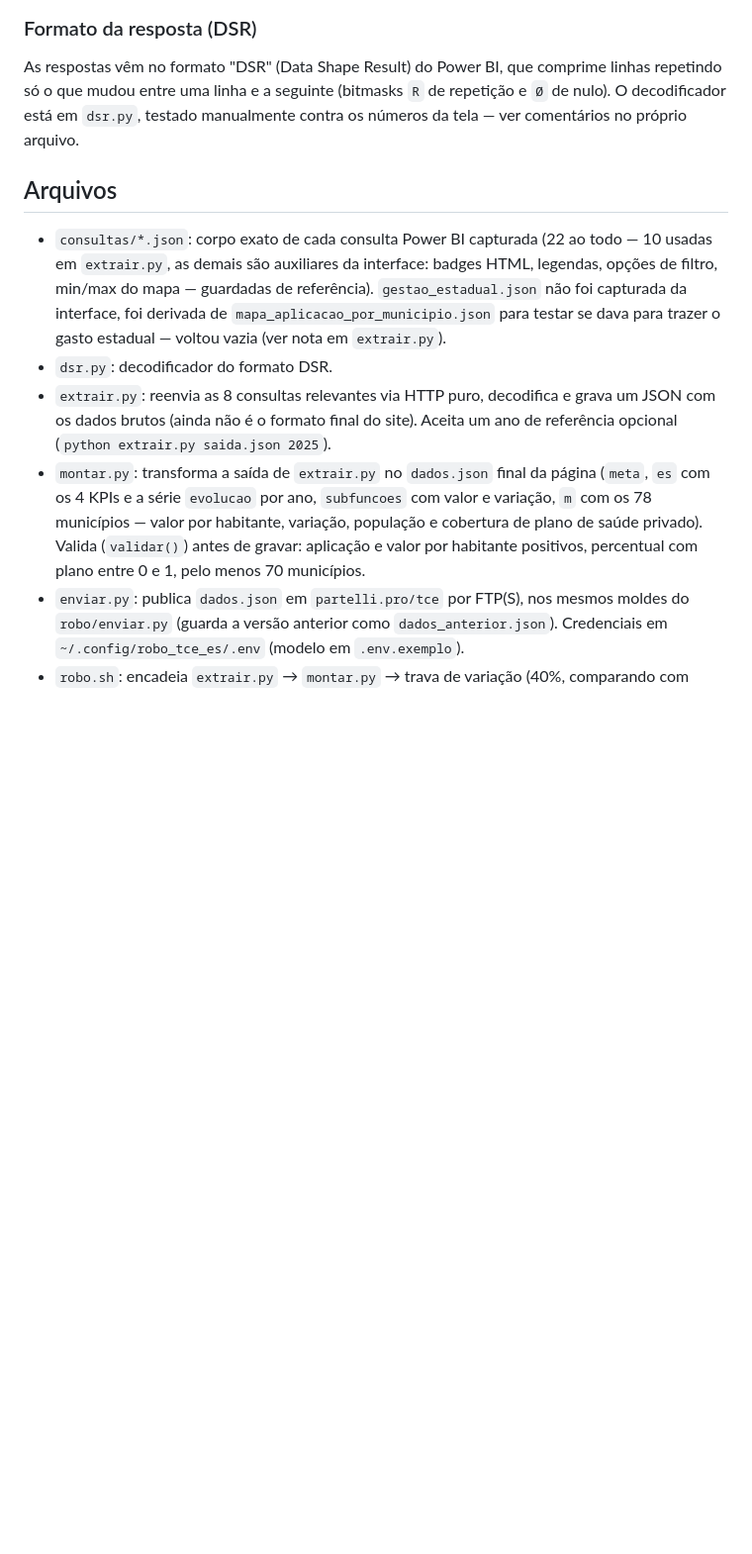
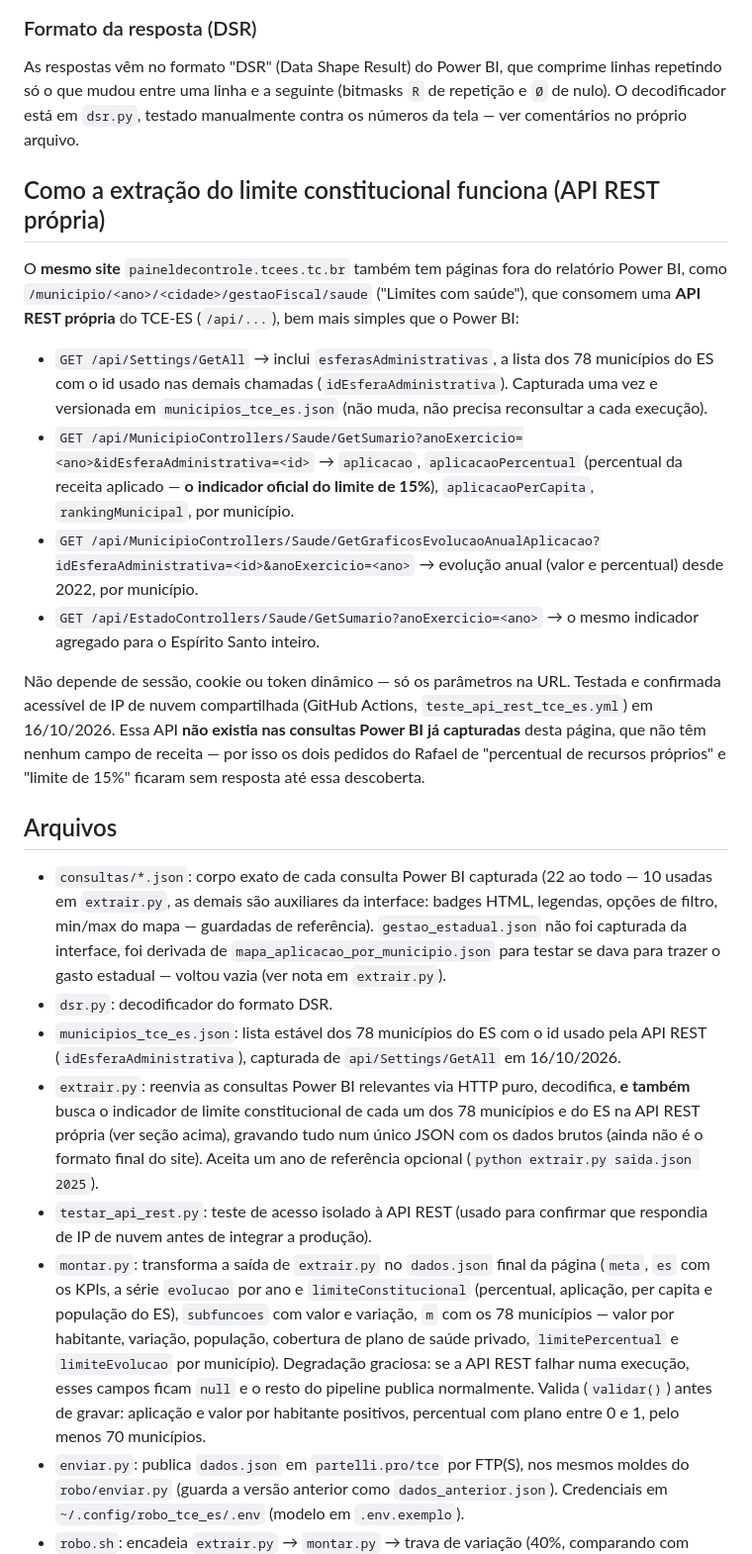
Before and after one commit to rafaelpartelli/roboms, a Markdown page: robo_tce_es/LEIA-ME.md, the part around one of its changes. Shown at 99% size. Drawn GitHub-style; blank space fills up the shorter version.

```diff
--- a/robo_tce_es/LEIA-ME.md
+++ b/robo_tce_es/LEIA-ME.md
@@ -88,6 +105,35 @@ comprime linhas repetindo só o que mudou entre uma linha e a seguinte
 testado manualmente contra os números da tela — ver comentários no próprio
 arquivo.
 
+## Como a extração do limite constitucional funciona (API REST própria)
+
+O **mesmo site** `paineldecontrole.tcees.tc.br` também tem páginas fora do
+relatório Power BI, como `/municipio/<ano>/<cidade>/gestaoFiscal/saude`
+("Limites com saúde"), que consomem uma **API REST própria** do TCE-ES
+(`/api/...`), bem mais simples que o Power BI:
+
+- `GET /api/Settings/GetAll` → inclui `esferasAdministrativas`, a lista dos
+  78 municípios do ES com o id usado nas demais chamadas
+  (`idEsferaAdministrativa`). Capturada uma vez e versionada em
+  `municipios_tce_es.json` (não muda, não precisa reconsultar a cada
+  execução).
+- `GET /api/MunicipioControllers/Saude/GetSumario?anoExercicio=<ano>&idEsferaAdministrativa=<id>`
+  → `aplicacao`, `aplicacaoPercentual` (percentual da receita aplicado —
+  **o indicador oficial do limite de 15%**), `aplicacaoPerCapita`,
+  `rankingMunicipal`, por município.
+- `GET /api/MunicipioControllers/Saude/GetGraficosEvolucaoAnualAplicacao?idEsferaAdministrativa=<id>&anoExercicio=<ano>`
+  → evolução anual (valor e percentual) desde 2022, por município.
+- `GET /api/EstadoControllers/Saude/GetSumario?anoExercicio=<ano>` →
+  o mesmo indicador agregado para o Espírito Santo inteiro.
+
+Não depende de sessão, cookie ou token dinâmico — só os parâmetros na URL.
+Testada e confirmada acessível de IP de nuvem compartilhada (GitHub
+Actions, `teste_api_rest_tce_es.yml`) em 16/10/2026. Essa API **não
+existia nas consultas Power BI já capturadas** desta página, que não têm
+nenhum campo de receita — por isso os dois pedidos do Rafael de
+"percentual de recursos próprios" e "limite de 15%" ficaram sem resposta
+até essa descoberta.
+
 ## Arquivos
 
 - `consultas/*.json`: corpo exato de cada consulta Power BI capturada (22 ao
@@ -97,15 +143,27 @@ arquivo.
   derivada de `mapa_aplicacao_por_municipio.json` para testar se dava para
   trazer o gasto estadual — voltou vazia (ver nota em `extrair.py`).
 - `dsr.py`: decodificador do formato DSR.
-- `extrair.py`: reenvia as 8 consultas relevantes via HTTP puro, decodifica
-  e grava um JSON com os dados brutos (ainda não é o formato final do site).
-  Aceita um ano de referência opcional (`python extrair.py saida.json 2025`).
+- `municipios_tce_es.json`: lista estável dos 78 municípios do ES com o id
+  usado pela API REST (`idEsferaAdministrativa`), capturada de
+  `api/Settings/GetAll` em 16/10/2026.
+- `extrair.py`: reenvia as consultas Power BI relevantes via HTTP puro,
+  decodifica, **e também** busca o indicador de limite constitucional de
+  cada um dos 78 municípios e do ES na API REST própria (ver seção acima),
+  gravando tudo num único JSON com os dados brutos (ainda não é o formato
+  final do site). Aceita um ano de referência opcional
+  (`python extrair.py saida.json 2025`).
+- `testar_api_rest.py`: teste de acesso isolado à API REST (usado para
+  confirmar que respondia de IP de nuvem antes de integrar a produção).
 - `montar.py`: transforma a saída de `extrair.py` no `dados.json` final da
-  página (`meta`, `es` com os 4 KPIs e a série `evolucao` por ano,
-  `subfuncoes` com valor e variação, `m` com os 78 municípios — valor por
-  habitante, variação, população e cobertura de plano de saúde privado).
-  Valida (`validar()`) antes de gravar: aplicação e valor por habitante
-  positivos, percentual com plano entre 0 e 1, pelo menos 70 municípios.
+  página (`meta`, `es` com os KPIs, a série `evolucao` por ano e
+  `limiteConstitucional` (percentual, aplicação, per capita e população do
+  ES), `subfuncoes` com valor e variação, `m` com os 78 municípios — valor
+  por habitante, variação, população, cobertura de plano de saúde privado,
+  `limitePercentual` e `limiteEvolucao` por município). Degradação
+  graciosa: se a API REST falhar numa execução, esses campos ficam `null`
+  e o resto do pipeline publica normalmente. Valida (`validar()`) antes de
+  gravar: aplicação e valor por habitante positivos, percentual com plano
+  entre 0 e 1, pelo menos 70 municípios.
 - `enviar.py`: publica `dados.json` em `partelli.pro/tce` por FTP(S), nos
   mesmos moldes do `robo/enviar.py` (guarda a versão anterior como
   `dados_anterior.json`). Credenciais em `~/.config/robo_tce_es/.env`
```
Also changed, not shown: other parts of robo_tce_es/LEIA-ME.md (+57 -21 lines), README.md (+1 -1 lines).
